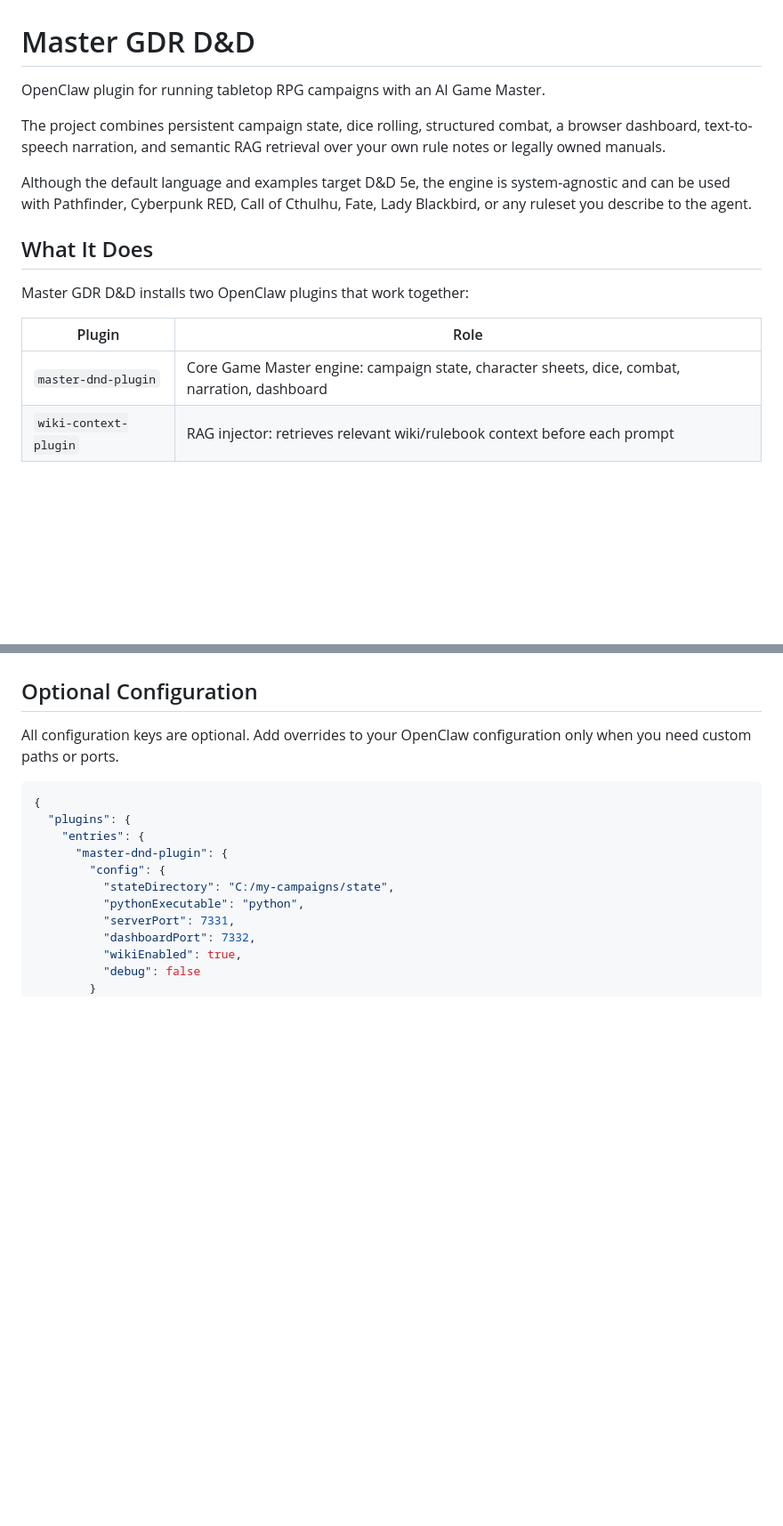
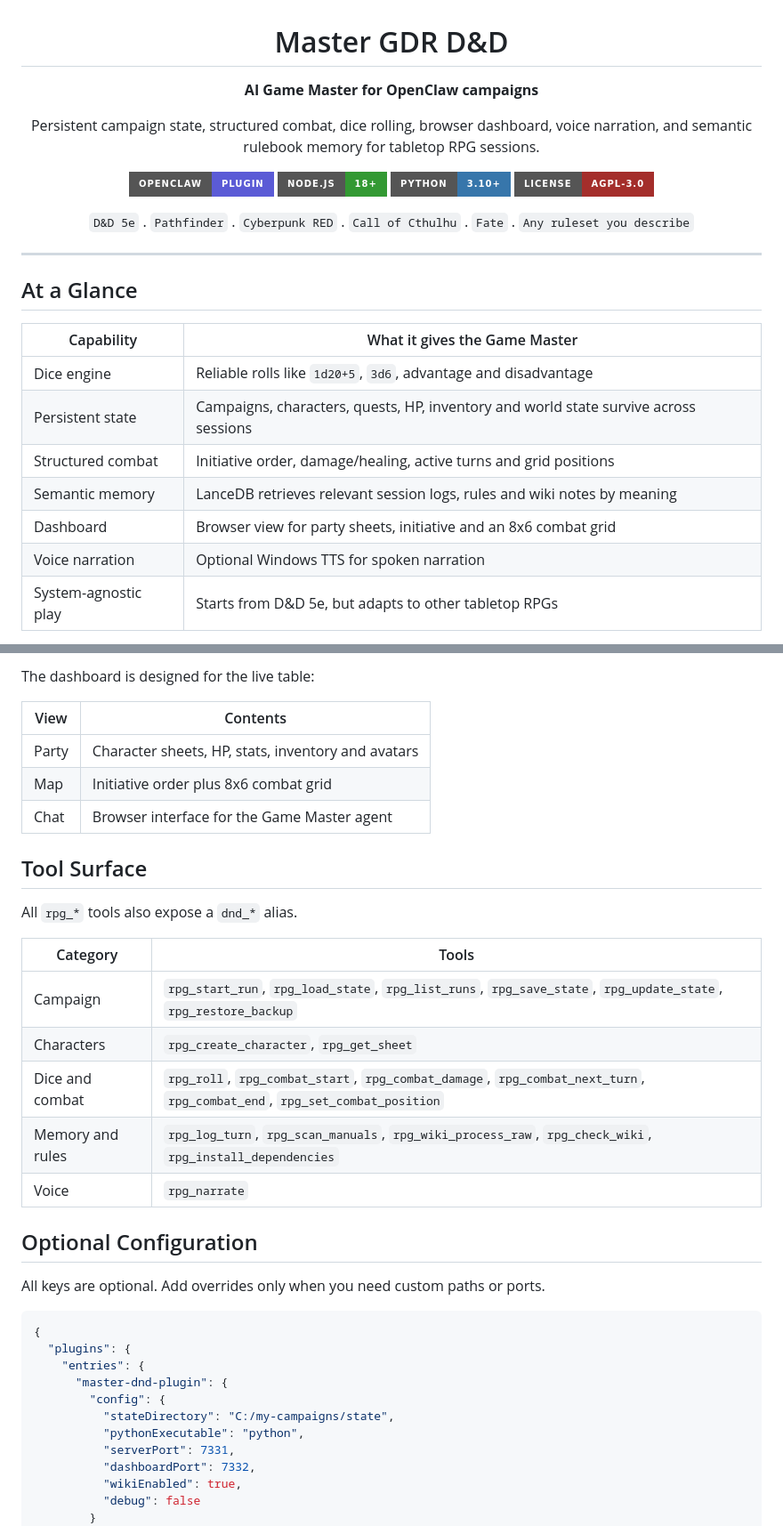
Before and after one commit to giovannifrontera/master-gdr-d-d, a Markdown page: README.md, 2 parts joined by grey strips. Shown at 89% size. GitHub-like rendering; badges without logos; blank space fills up the shorter version.

````diff
--- a/README.md
+++ b/README.md
@@ -1,17 +3,29 @@
 # Master GDR D&D
 
-OpenClaw plugin for running tabletop RPG campaigns with an AI Game Master.
+**AI Game Master for OpenClaw campaigns**
 
-The project combines persistent campaign state, dice rolling, structured combat, a browser dashboard, text-to-speech narration, and semantic RAG retrieval over your own rule notes or legally owned manuals.
+Persistent campaign state, structured combat, dice rolling, browser dashboard, voice narration, and semantic rulebook memory for tabletop RPG sessions.
 
-Although the default language and examples target D&D 5e, the engine is system-agnostic and can be used with Pathfinder, Cyberpunk RED, Call of Cthulhu, Fate, Lady Blackbird, or any ruleset you describe to the agent.
+[![OpenClaw](https://img.shields.io/badge/OpenClaw-plugin-5B5BD6?style=for-the-badge)](https://openclaw.ai)
+[![Node.js](https://img.shields.io/badge/Node.js-18%2B-339933?style=for-the-badge&logo=node.js&logoColor=white)](https://nodejs.org/)
+[![Python](https://img.shields.io/badge/Python-3.10%2B-3776AB?style=for-the-badge&logo=python&logoColor=white)](https://www.python.org/)
+[![License](https://img.shields.io/badge/License-AGPL--3.0-A42E2B?style=for-the-badge)](LICENSE)
 
-## What It Does
+`D&D 5e` . `Pathfinder` . `Cyberpunk RED` . `Call of Cthulhu` . `Fate` . `Any ruleset you describe`
 
-Master GDR D&D installs two OpenClaw plugins that work together:
+</div>
 
-| Plugin | Role |
+---
+
+## At a Glance
+
+| Capability | What it gives the Game Master |
 | --- | --- |
-| `master-dnd-plugin` | Core Game Master engine: campaign state, character sheets, dice, combat, narration, dashboard |
-| `wiki-context-plugin` | RAG injector: retrieves relevant wiki/rulebook context before each prompt |
+| Dice engine | Reliable rolls like `1d20+5`, `3d6`, advantage and disadvantage |
+| Persistent state | Campaigns, characters, quests, HP, inventory and world state survive across sessions |
+| Structured combat | Initiative order, damage/healing, active turns and grid positions |
+| Semantic memory | LanceDB retrieves relevant session logs, rules and wiki notes by meaning |
+| Dashboard | Browser view for party sheets, initiative and an 8x6 combat grid |
+| Voice narration | Optional Windows TTS for spoken narration |
+| System-agnostic play | Starts from D&D 5e, but adapts to other tabletop RPGs |
 
@@ -55,7 +122,26 @@ Campaign saves are written to `state/` by default. This directory is intentional
+The dashboard is designed for the live table:
+
+| View | Contents |
+| --- | --- |
+| Party | Character sheets, HP, stats, inventory and avatars |
+| Map | Initiative order plus 8x6 combat grid |
+| Chat | Browser interface for the Game Master agent |
+
+## Tool Surface
+
+All `rpg_*` tools also expose a `dnd_*` alias.
+
+| Category | Tools |
+| --- | --- |
+| Campaign | `rpg_start_run`, `rpg_load_state`, `rpg_list_runs`, `rpg_save_state`, `rpg_update_state`, `rpg_restore_backup` |
+| Characters | `rpg_create_character`, `rpg_get_sheet` |
+| Dice and combat | `rpg_roll`, `rpg_combat_start`, `rpg_combat_damage`, `rpg_combat_next_turn`, `rpg_combat_end`, `rpg_set_combat_position` |
+| Memory and rules | `rpg_log_turn`, `rpg_scan_manuals`, `rpg_wiki_process_raw`, `rpg_check_wiki`, `rpg_install_dependencies` |
+| Voice | `rpg_narrate` |
 
 ## Optional Configuration
 
-All configuration keys are optional. Add overrides to your OpenClaw configuration only when you need custom paths or ports.
+All keys are optional. Add overrides only when you need custom paths or ports.
 
 ```json
 {
````
Also changed, not shown: other parts of README.md (+71 -57 lines).
